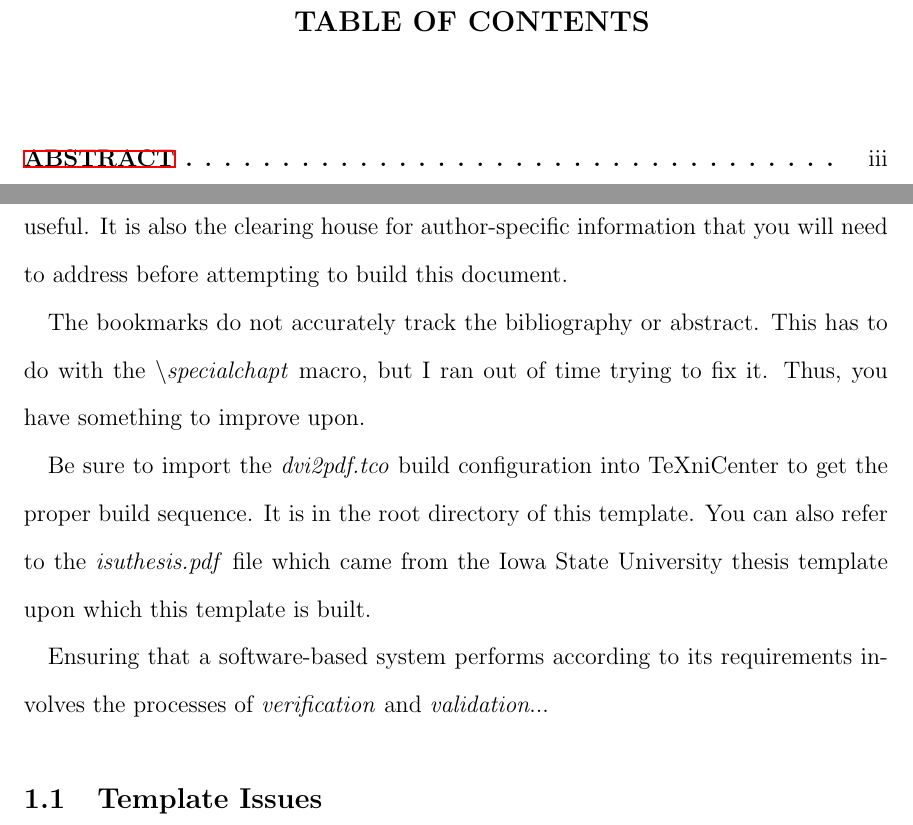
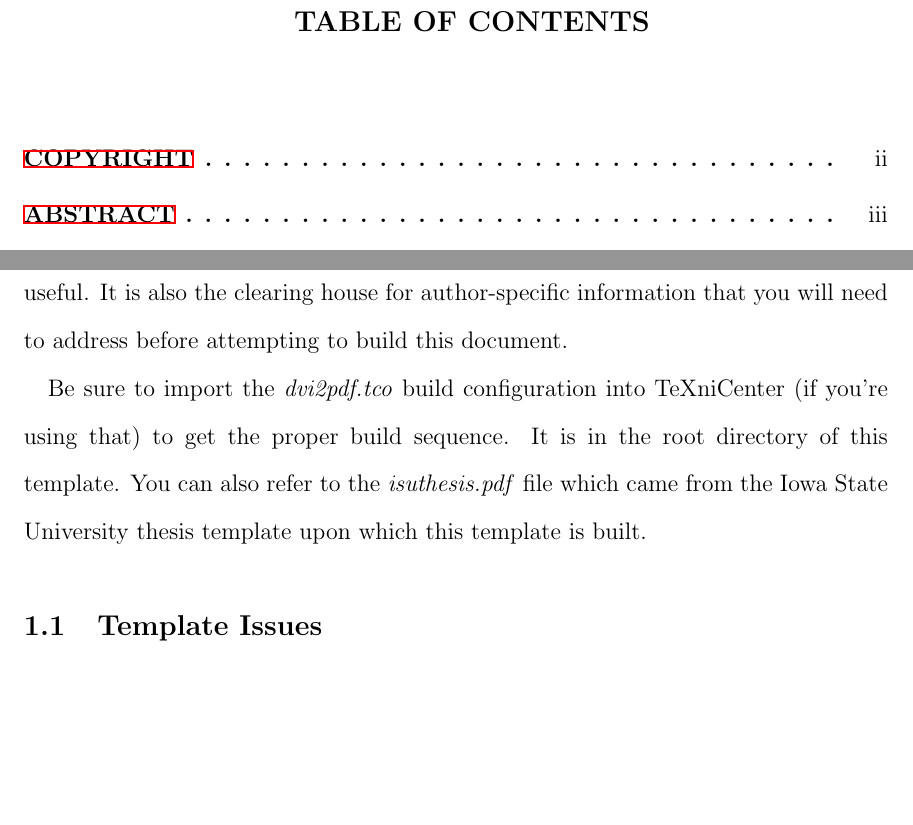
Before and after one commit to espaulding/UMThesisTemplate, a LaTeX thesis (Thesis.tex, which reads chapter1.tex, copyright.tex): two parts of pages 5 and 10 of 22, joined at a grey line, cut so that both start at the same text, the shorter picture padded with empty space. The pictures show the PDF file Thesis.pdf that the author committed with the source.

Commit message:
fixed hyperlinks from table of contents for special sections

```diff
--- a/chapter1.tex
+++ b/chapter1.tex
@@ -7,11 +7,7 @@
 
 Before starting, I \emph{highly} recommend you take a good look at the \emph{macros.tex} file.  It contains a lot of new commands that I added to this thesis template and is extremely useful.  It is also the clearing house for author-specific information that you will need to address before attempting to build this document.
 
-The bookmarks do not accurately track the bibliography or abstract.  This has to do with the \textit{$\backslash$specialchapt} macro, but I ran out of time trying to fix it.  Thus, you have something to improve upon.
-
-Be sure to import the \emph{dvi2pdf.tco} build configuration into TeXniCenter to get the proper build sequence.  It is in the root directory of this template.  You can also refer to the \emph{isuthesis.pdf} file which came from the Iowa State University thesis template upon which this template is built.
-
-Ensuring that a software-based system performs according to its requirements involves the processes of \emph{verification} and \emph{validation}...
+Be sure to import the \emph{dvi2pdf.tco} build configuration into TeXniCenter (if you're using that) to get the proper build sequence.  It is in the root directory of this template.  You can also refer to the \emph{isuthesis.pdf} file which came from the Iowa State University thesis template upon which this template is built.
 
 \section{Template Issues}\label{sec:issues}
 
--- a/copyright.tex
+++ b/copyright.tex
@@ -1,3 +1,5 @@
+\phantomsection\specialtocchapt{COPYRIGHT}
+
 \vspace*{\fill}
 \begin{center}
 \begin{singlespace}
```
Also changed, not shown: Thesis.tex (+1 -2 lines), abstract.tex (+4 -4 lines), acknowl.tex (+1 -1 lines), Thesis.pdf.
